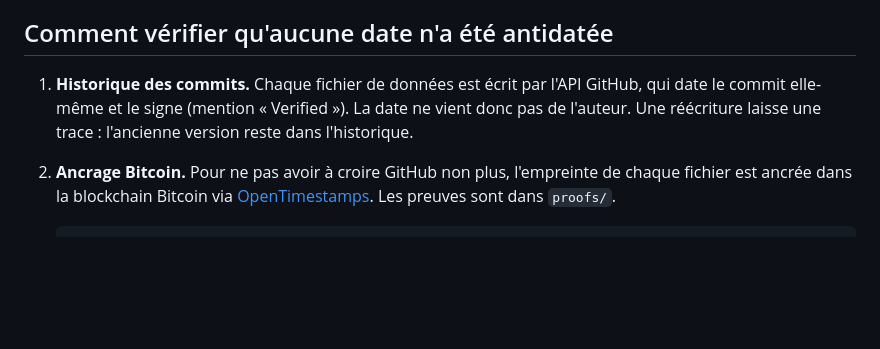
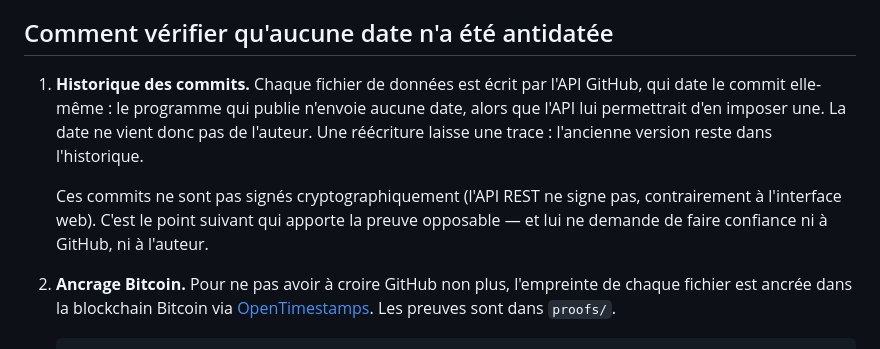
Before and after one commit to sy9tm4mps8-tech/prediction-track, a Markdown page: README.md, the part around the change. Rendered like a GitHub page; blank space fills up the shorter version.

Commit message:
page: README.md

```diff
--- a/README.md
+++ b/README.md
@@ -12,9 +12,13 @@ demande de faire confiance à son auteur.
 ## Comment vérifier qu'aucune date n'a été antidatée
 
 1. **Historique des commits.** Chaque fichier de données est écrit par l'API GitHub,
-   qui date le commit elle-même et le signe (mention « Verified »). La date ne vient
-   donc pas de l'auteur. Une réécriture laisse une trace : l'ancienne version reste
-   dans l'historique.
+   qui date le commit elle-même : le programme qui publie n'envoie aucune date, alors
+   que l'API lui permettrait d'en imposer une. La date ne vient donc pas de l'auteur.
+   Une réécriture laisse une trace : l'ancienne version reste dans l'historique.
+
+   Ces commits ne sont pas signés cryptographiquement (l'API REST ne signe pas,
+   contrairement à l'interface web). C'est le point suivant qui apporte la preuve
+   opposable — et lui ne demande de faire confiance ni à GitHub, ni à l'auteur.
 2. **Ancrage Bitcoin.** Pour ne pas avoir à croire GitHub non plus, l'empreinte de
    chaque fichier est ancrée dans la blockchain Bitcoin via
    [OpenTimestamps](https://opentimestamps.org). Les preuves sont dans `proofs/`.
```
